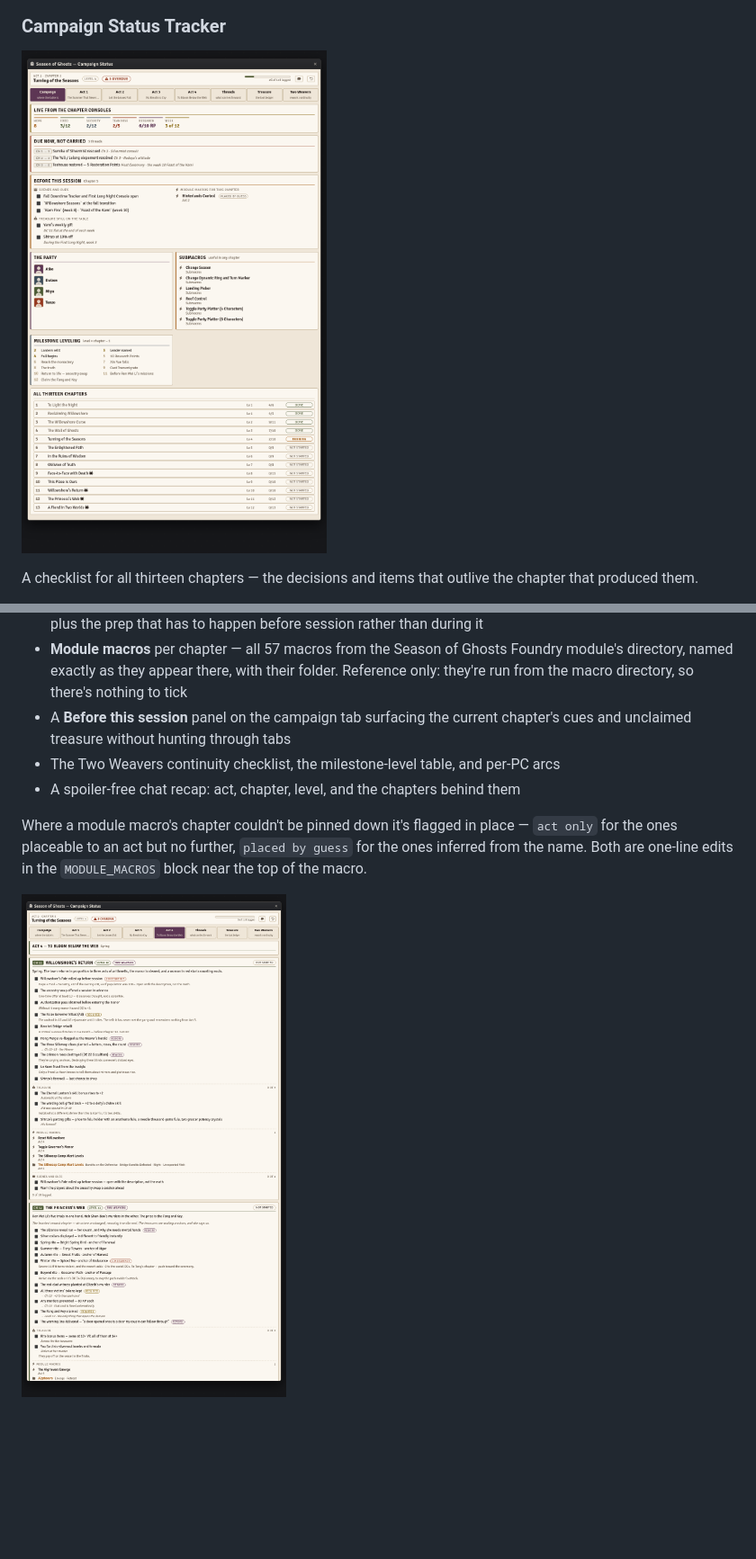
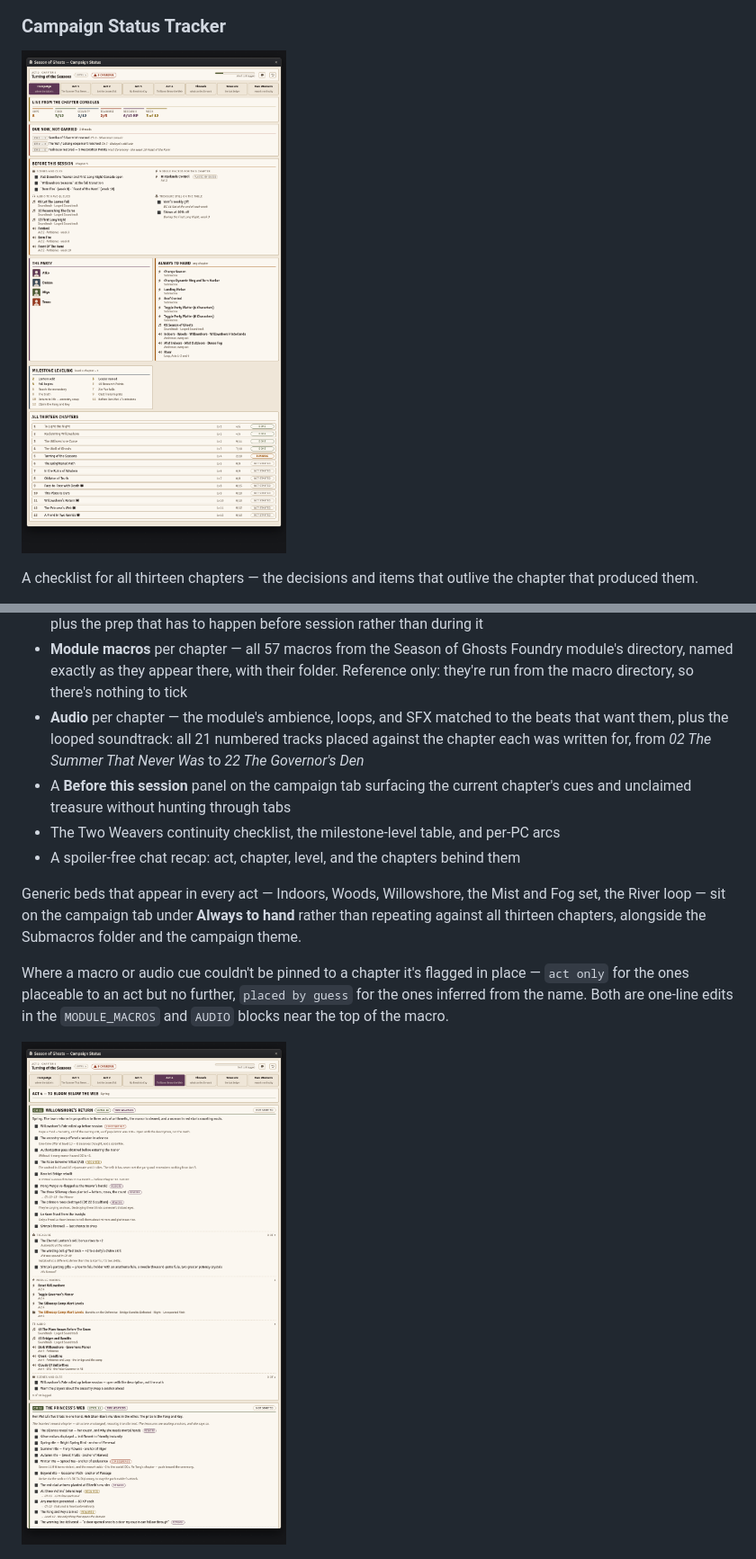
Before and after one commit to xKillerbees/foundryvtt-macros, a Markdown page: macros/season-of-ghosts/README.md, 2 parts joined by grey strips. Shown at 90% size. GitHub-like rendering; pictures changed too: screenshots/season-of-ghosts/campaign-status-act4.png, screenshots/season-of-ghosts/campaign-status-tracker.png; blank space fills up the shorter version.

```diff
--- a/macros/season-of-ghosts/README.md
+++ b/macros/season-of-ghosts/README.md
@@ -119,14 +119,22 @@ produced them.
 - **Module macros** per chapter — all 57 macros from the Season of Ghosts Foundry module's
   directory, named exactly as they appear there, with their folder. Reference only: they're
   run from the macro directory, so there's nothing to tick
+- **Audio** per chapter — the module's ambience, loops, and SFX matched to the beats that want
+  them, plus the looped soundtrack: all 21 numbered tracks placed against the chapter each was
+  written for, from *02 The Summer That Never Was* to *22 The Governor's Den*
 - A **Before this session** panel on the campaign tab surfacing the current chapter's cues and
   unclaimed treasure without hunting through tabs
 - The Two Weavers continuity checklist, the milestone-level table, and per-PC arcs
 - A spoiler-free chat recap: act, chapter, level, and the chapters behind them
 
-Where a module macro's chapter couldn't be pinned down it's flagged in place — `act only` for
-the ones placeable to an act but no further, `placed by guess` for the ones inferred from the
-name. Both are one-line edits in the `MODULE_MACROS` block near the top of the macro.
+Generic beds that appear in every act — Indoors, Woods, Willowshore, the Mist and Fog set, the
+River loop — sit on the campaign tab under **Always to hand** rather than repeating against all
+thirteen chapters, alongside the Submacros folder and the campaign theme.
+
+Where a macro or audio cue couldn't be pinned to a chapter it's flagged in place — `act only`
+for the ones placeable to an act but no further, `placed by guess` for the ones inferred from
+the name. Both are one-line edits in the `MODULE_MACROS` and `AUDIO` blocks near the top of
+the macro.
 
 ![An act tab, with checklist, treasure, module macros, and cues](../../screenshots/season-of-ghosts/campaign-status-act4.png)
 
```
Also changed, not shown: CHANGELOG.md (+1 -1 lines), 1 other file.
